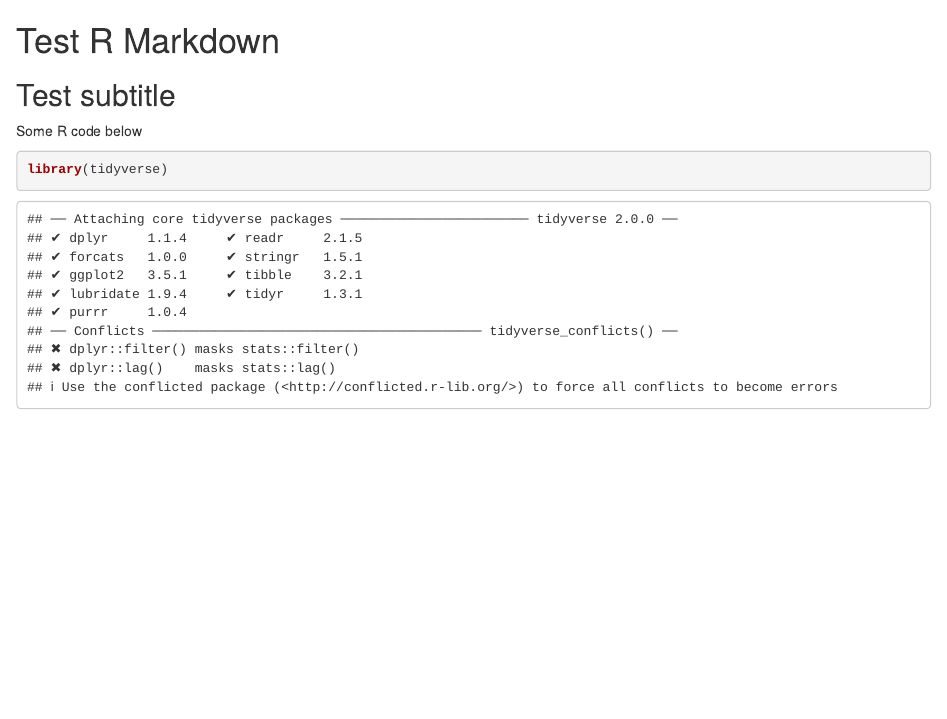
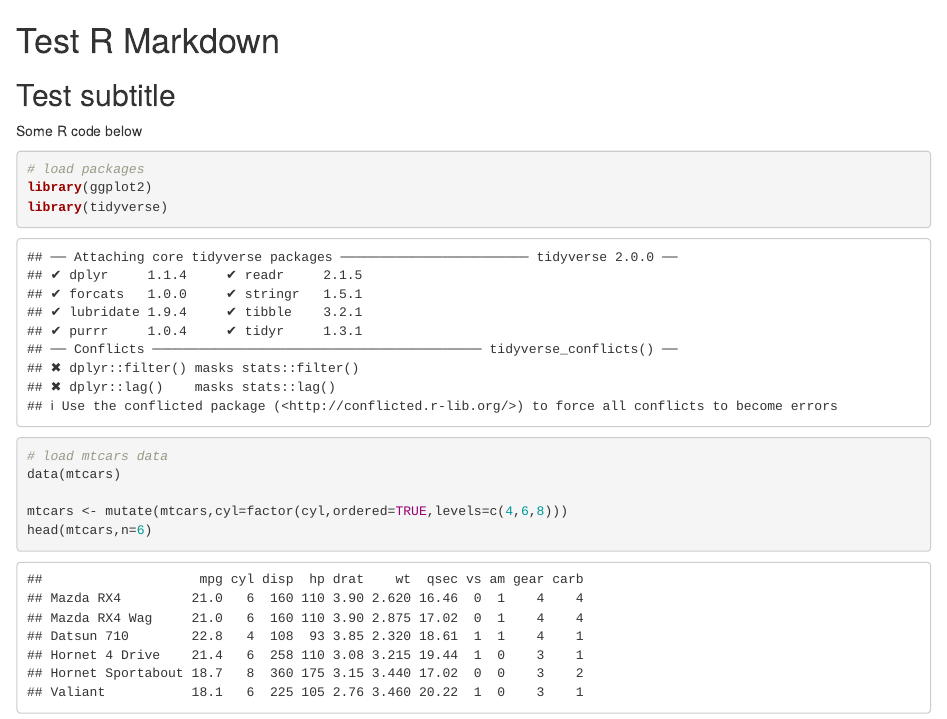
Before and after one commit to oliveroliverio/DS-R-VSCode-Setup, an R Markdown document (test-R-Markdown.rmd): the page in a window 1100 px wide, from its top. Rendered offline with R 4.5, knitr and Pandoc, with nearby package versions.

````diff
--- a/test-R-Markdown.rmd
+++ b/test-R-Markdown.rmd
@@ -4,5 +4,13 @@
 Some R code below
 
 ```{r}
+# load packages
+library(ggplot2)
 library(tidyverse)
+# load mtcars data
+data(mtcars)
+
+mtcars <- mutate(mtcars,cyl=factor(cyl,ordered=TRUE,levels=c(4,6,8)))
+head(mtcars,n=6)
+
 ```
````
Also changed, not shown: test-R-Markdown.html.
